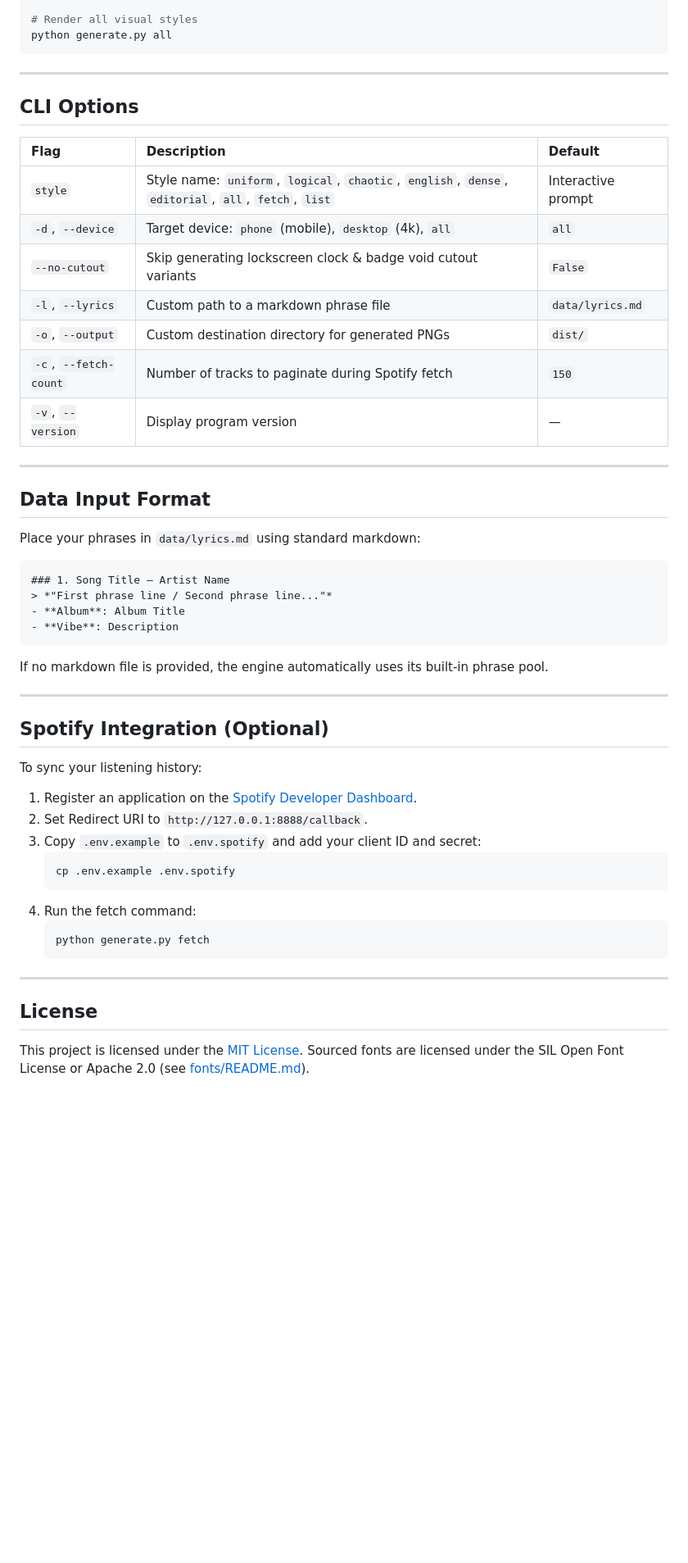
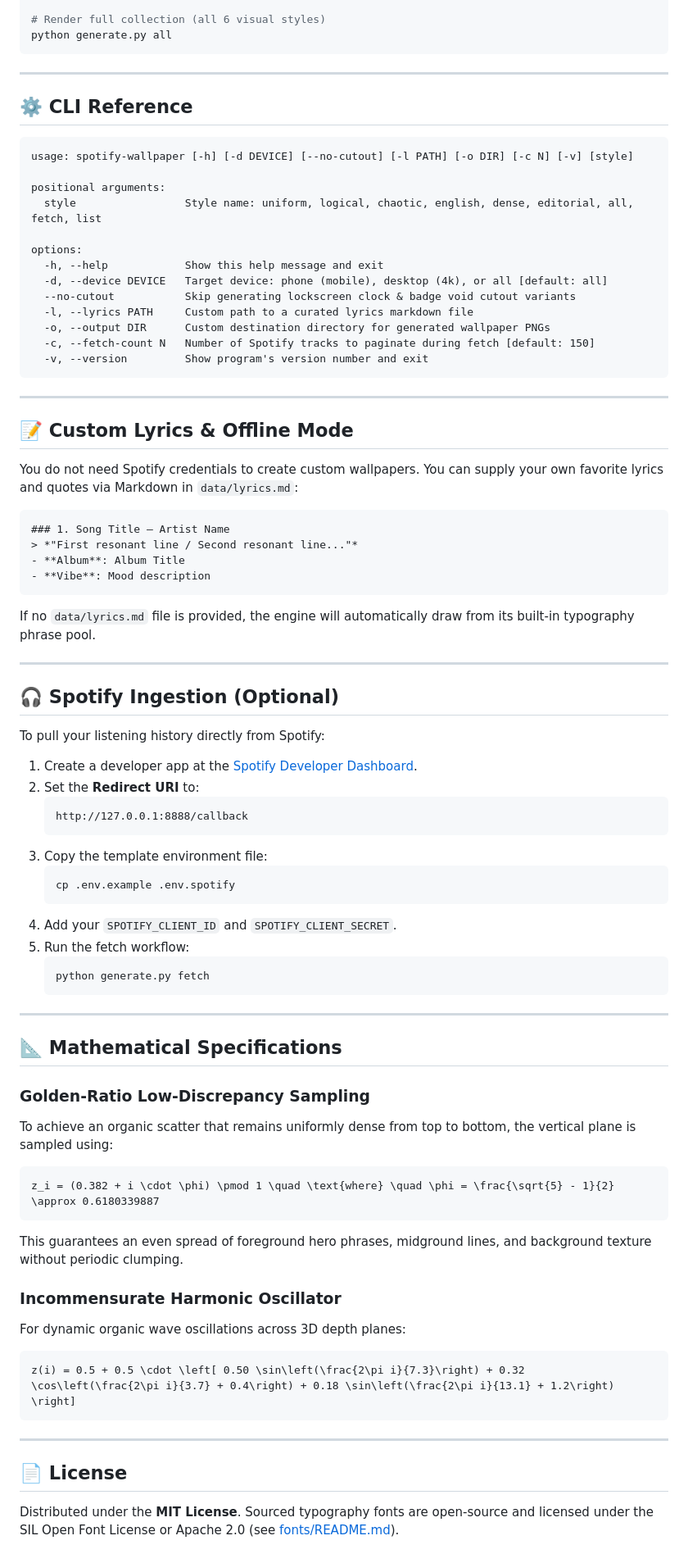
Before and after one commit to heavens7above/spotify-lyrics-wallpaper, a Markdown page: README.md, the part around one of its changes. Shown at 82% size. Drawn GitHub-style; blank space fills up the shorter version.

````diff
--- a/README.md
+++ b/README.md
@@ -85,56 +121,84 @@ python generate.py chaotic -d desktop
 python generate.py uniform -o ~/Desktop/MyWallpapers
 
-# Render all visual styles
+# Render full collection (all 6 visual styles)
 python generate.py all
 ```
 
 ---
 
-## CLI Options
+## ⚙️ CLI Reference
 
-| Flag | Description | Default |
-| :--- | :--- | :--- |
-| `style` | Style name: `uniform`, `logical`, `chaotic`, `english`, `dense`, `editorial`, `all`, `fetch`, `list` | Interactive prompt |
-| `-d`, `--device` | Target device: `phone` (mobile), `desktop` (4k), `all` | `all` |
-| `--no-cutout` | Skip generating lockscreen clock & badge void cutout variants | `False` |
-| `-l`, `--lyrics` | Custom path to a markdown phrase file | `data/lyrics.md` |
-| `-o`, `--output` | Custom destination directory for generated PNGs | `dist/` |
-| `-c`, `--fetch-count` | Number of tracks to paginate during Spotify fetch | `150` |
-| `-v`, `--version` | Display program version | — |
+```
+usage: spotify-wallpaper [-h] [-d DEVICE] [--no-cutout] [-l PATH] [-o DIR] [-c N] [-v] [style]
+
+positional arguments:
+  style                 Style name: uniform, logical, chaotic, english, dense, editorial, all, fetch, list
+
+options:
+  -h, --help            Show this help message and exit
+  -d, --device DEVICE   Target device: phone (mobile), desktop (4k), or all [default: all]
+  --no-cutout           Skip generating lockscreen clock & badge void cutout variants
+  -l, --lyrics PATH     Custom path to a curated lyrics markdown file
+  -o, --output DIR      Custom destination directory for generated wallpaper PNGs
+  -c, --fetch-count N   Number of Spotify tracks to paginate during fetch [default: 150]
+  -v, --version         Show program's version number and exit
+```
 
 ---
 
-## Data Input Format
+## 📝 Custom Lyrics & Offline Mode
 
-Place your phrases in `data/lyrics.md` using standard markdown:
+You do not need Spotify credentials to create custom wallpapers. You can supply your own favorite lyrics and quotes via Markdown in `data/lyrics.md`:
 
 ```markdown
 ### 1. Song Title — Artist Name
-> *"First phrase line / Second phrase line..."*
+> *"First resonant line / Second resonant line..."*
 - **Album**: Album Title
-- **Vibe**: Description
+- **Vibe**: Mood description
 ```
 
-If no markdown file is provided, the engine automatically uses its built-in phrase pool.
+If no `data/lyrics.md` file is provided, the engine will automatically draw from its built-in typography phrase pool.
 
 ---
 
-## Spotify Integration (Optional)
+## 🎧 Spotify Ingestion (Optional)
 
-To sync your listening history:
-1. Register an application on the [Spotify Developer Dashboard](https://developer.spotify.com/dashboard).
-2. Set Redirect URI to `http://127.0.0.1:8888/callback`.
-3. Copy `.env.example` to `.env.spotify` and add your client ID and secret:
+To pull your listening history directly from Spotify:
+
+1. Create a developer app at the [Spotify Developer Dashboard](https://developer.spotify.com/dashboard).
+2. Set the **Redirect URI** to:
+   ```
+   http://127.0.0.1:8888/callback
+   ```
+3. Copy the template environment file:
    ```bash
    cp .env.example .env.spotify
    ```
-4. Run the fetch command:
+4. Add your `SPOTIFY_CLIENT_ID` and `SPOTIFY_CLIENT_SECRET`.
+5. Run the fetch workflow:
    ```bash
    python generate.py fetch
    ```
 
 ---
 
-## License
+## 📐 Mathematical Specifications
 
-This project is licensed under the [MIT License](LICENSE). Sourced fonts are licensed under the SIL Open Font License or Apache 2.0 (see [fonts/README.md](fonts/README.md)).
+### Golden-Ratio Low-Discrepancy Sampling
+To achieve an organic scatter that remains uniformly dense from top to bottom, the vertical plane is sampled using:
+```math
+z_i = (0.382 + i \cdot \phi) \pmod 1 \quad \text{where} \quad \phi = \frac{\sqrt{5} - 1}{2} \approx 0.6180339887
+```
+This guarantees an even spread of foreground hero phrases, midground lines, and background texture without periodic clumping.
+
+### Incommensurate Harmonic Oscillator
+For dynamic organic wave oscillations across 3D depth planes:
+```math
+z(i) = 0.5 + 0.5 \cdot \left[ 0.50 \sin\left(\frac{2\pi i}{7.3}\right) + 0.32 \cos\left(\frac{2\pi i}{3.7} + 0.4\right) + 0.18 \sin\left(\frac{2\pi i}{13.1} + 1.2\right) \right]
+```
+
+---
+
+## 📄 License
+
+Distributed under the **MIT License**. Sourced typography fonts are open-source and licensed under the SIL Open Font License or Apache 2.0 (see [fonts/README.md](fonts/README.md)).
````
Also changed, not shown: other parts of README.md (+72 -36 lines), assets/desktop_uniform_density.jpg (added), assets/phone_cutout.jpg (added), assets/phone_uniform_density.jpg (added).
